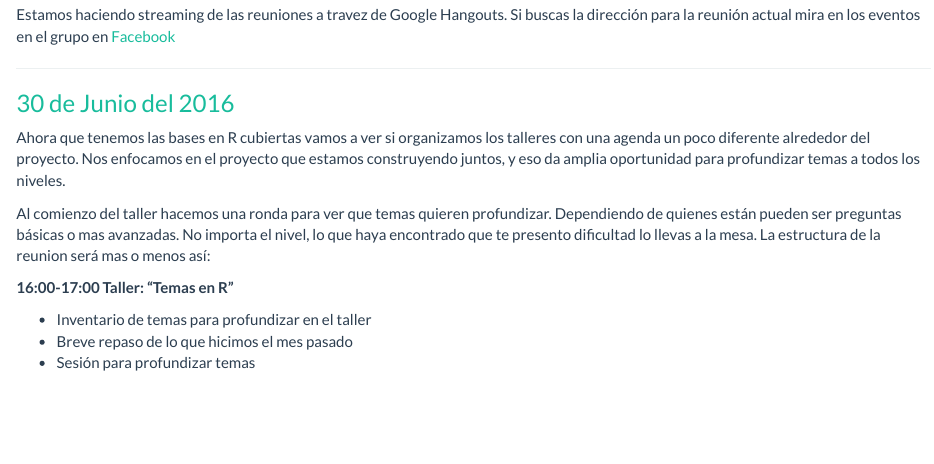
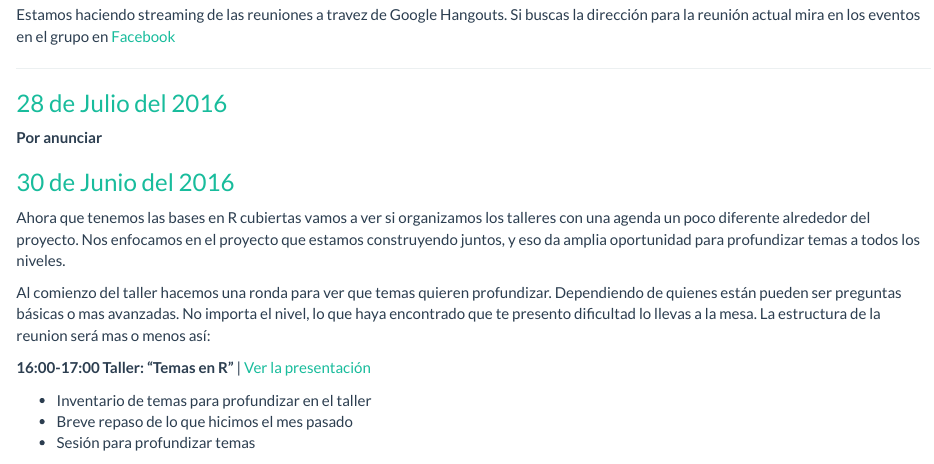
Before and after one commit to SCRUG/SCRUG.github.io, an R Markdown document (index.Rmd): the page in a window 1100 px wide, from 600 px down. The pictures show the output file index.html that the author committed with the source, opened offline.

Commit message:
Añadi presentacion a la reunion de Junio

```diff
--- a/index.Rmd
+++ b/index.Rmd
@@ -47,7 +47,11 @@ buscas la dirección para la reunión actual mira en los eventos en el grupo en
 
 ---
 
-### [30 de Junio del 2016](http://www.meetup.com/es-ES/San-Carlos-R-User-Group/events/)
+### [28 de Julio del 2016](http://www.meetup.com/es-ES/San-Carlos-R-User-Group/)
+
+**Por anunciar**
+
+### [30 de Junio del 2016](http://www.meetup.com/es-ES/San-Carlos-R-User-Group/events/231702517/)
 
 Ahora que tenemos las bases en R cubiertas vamos a ver si organizamos los
 talleres con una agenda un poco diferente alrededor del proyecto. Nos enfocamos
@@ -60,7 +64,7 @@ avanzadas. No importa el nivel, lo que haya encontrado que te presento
 dificultad lo llevas a la mesa. La estructura de la reunion será mas o menos
 así:
 
-**16:00-17:00 Taller: "Temas en R"**
+**16:00-17:00 Taller: "Temas en R"** | [Ver la presentación](http://bit.ly/sc-rug_20160630)
 
 - Inventario de temas para profundizar en el taller
 - Breve repaso de lo que hicimos el mes pasado
```
Also changed, not shown: index.html.
